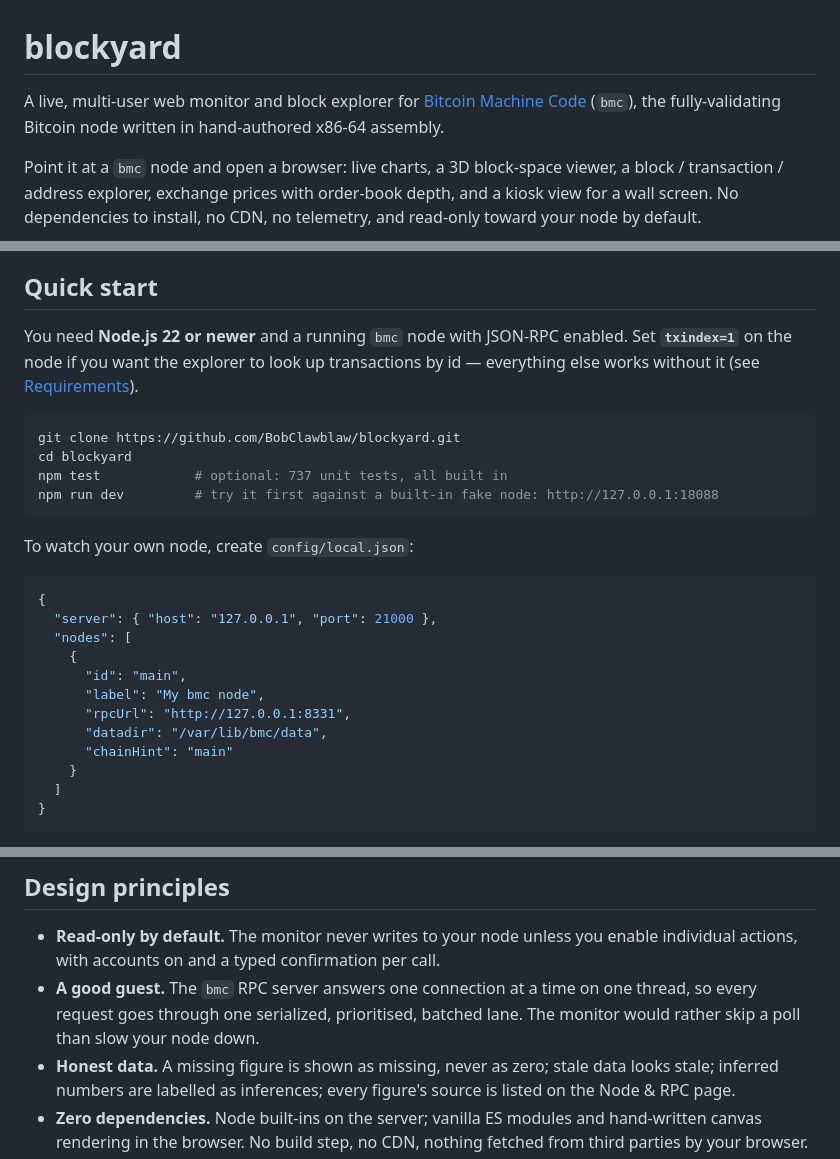
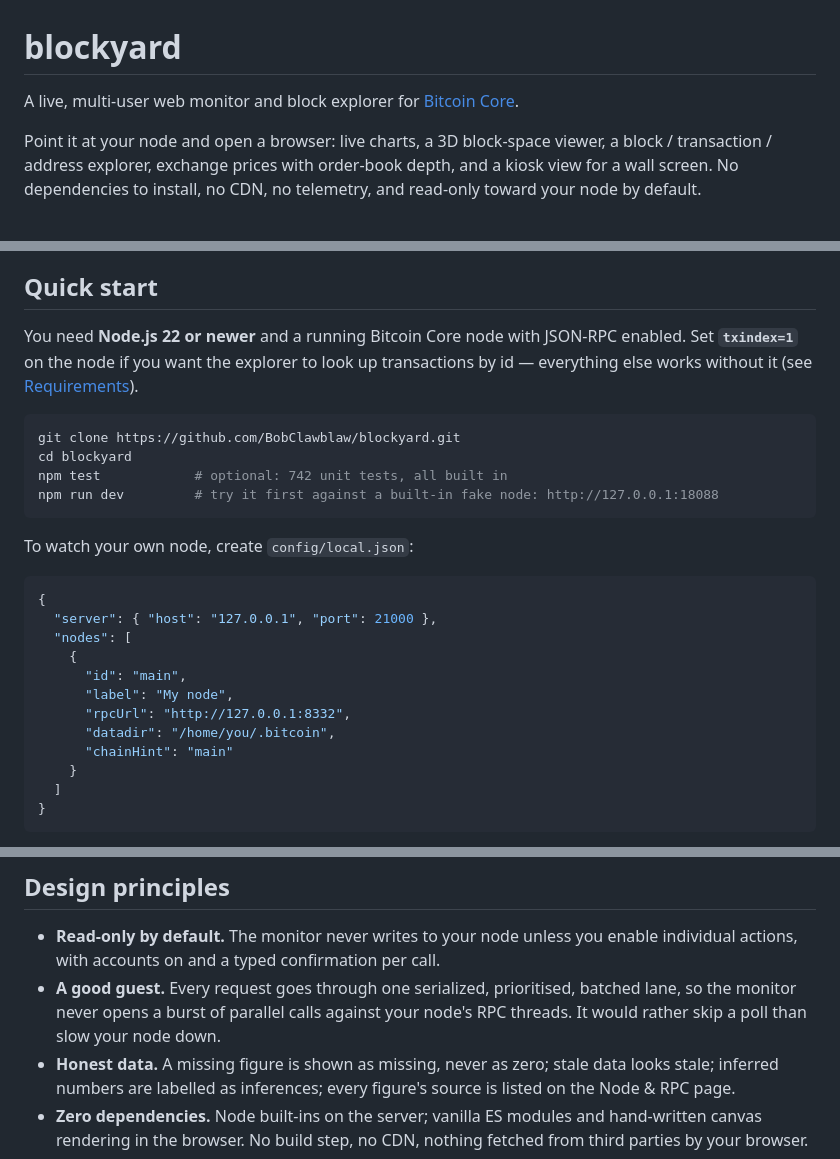
Before and after one commit to BobClawblaw/blockyard, a Markdown page: README.md, 3 parts joined by grey strips. Drawn GitHub-style.

Commit message:
README: a Core-themed release
Operator, 2026-09-13: "We should remove all mention of the old name for now as it's still
experimental and in development, but this suite works against Core after testing" --
"In the README only" ... "We can leave internal the old name code, just the documentation should
not discuss it for now."

So: the README alone. docs/, AGENTS.md, server/, the tests and the host units keep their
the old name references -- the node id, the vendor-prefixed RPC allowlist prefixes and the history keys are
load-bearing and renaming them breaks a running deployment.

Not a find-and-replace. "A good guest" claimed the RPC server "answers one connection at a
time on one thread" -- measured against that node, and NOT true of Core, which defaults to
four RPC threads. Restating it as if it described Core would be a false claim wearing a
measurement's clothes. The serialized, prioritised, batched lane is still the right design
and is still described; the single-thread assertion is gone.

The example config follows too: Core's mainnet RPC port (8332, not 8331) and ~/.bitcoin
rather than a the old name datadir, so a first run against Core works as written.

742/742.

Co-Authored-By: Claude Opus 5 <noreply@anthropic.com>
Claude-Session: https://claude.ai/code/session_01SxpGckZ7L8gBLj8PFJr7b1

````diff
--- a/README.md
+++ b/README.md
@@ -1,10 +1,9 @@
 # blockyard
 
 A live, multi-user web monitor and block explorer for
-[Bitcoin Machine Code](https://github.com/BobClawblaw/bitcoinmachinecode) (`bmc`), the
-fully-validating Bitcoin node written in hand-authored x86-64 assembly.
+[Bitcoin Core](https://github.com/bitcoin/bitcoin).
 
-Point it at a `bmc` node and open a browser: live charts, a 3D block-space viewer,
+Point it at your node and open a browser: live charts, a 3D block-space viewer,
 a block / transaction / address explorer, exchange prices with order-book depth, and a
 kiosk view for a wall screen. No dependencies to install, no CDN, no telemetry, and
 read-only toward your node by default.
@@ -30,14 +29,14 @@ board without a reload.
 
 ## Quick start
 
-You need **Node.js 22 or newer** and a running `bmc` node with JSON-RPC enabled. Set
+You need **Node.js 22 or newer** and a running Bitcoin Core node with JSON-RPC enabled. Set
 **`txindex=1`** on the node if you want the explorer to look up transactions by id — everything
 else works without it (see [Requirements](docs/INSTALL.md#1-requirements)).
 
 ```bash
 git clone https://github.com/BobClawblaw/blockyard.git
 cd blockyard
-npm test            # optional: 737 unit tests, all built in
+npm test            # optional: 742 unit tests, all built in
 npm run dev         # try it first against a built-in fake node: http://127.0.0.1:18088
 ```
 
@@ -49,9 +48,9 @@ To watch your own node, create `config/local.json`:
   "nodes": [
     {
       "id": "main",
-      "label": "My bmc node",
-      "rpcUrl": "http://127.0.0.1:8331",
-      "datadir": "/var/lib/bmc/data",
+      "label": "My node",
+      "rpcUrl": "http://127.0.0.1:8332",
+      "datadir": "/home/you/.bitcoin",
       "chainHint": "main"
     }
   ]
@@ -86,9 +85,9 @@ design rests on) and [docs/DEFECTS.md](docs/DEFECTS.md) (known limits).
 
 - **Read-only by default.** The monitor never writes to your node unless you enable
   individual actions, with accounts on and a typed confirmation per call.
-- **A good guest.** The `bmc` RPC server answers one connection at a time on one thread,
-  so every request goes through one serialized, prioritised, batched lane. The monitor
-  would rather skip a poll than slow your node down.
+- **A good guest.** Every request goes through one serialized, prioritised, batched lane,
+  so the monitor never opens a burst of parallel calls against your node's RPC threads.
+  It would rather skip a poll than slow your node down.
 - **Honest data.** A missing figure is shown as missing, never as zero; stale data looks
   stale; inferred numbers are labelled as inferences; every figure's source is listed on
   the Node & RPC page.
````
Also changed, not shown: other parts of README.md (+1 -1 lines).
